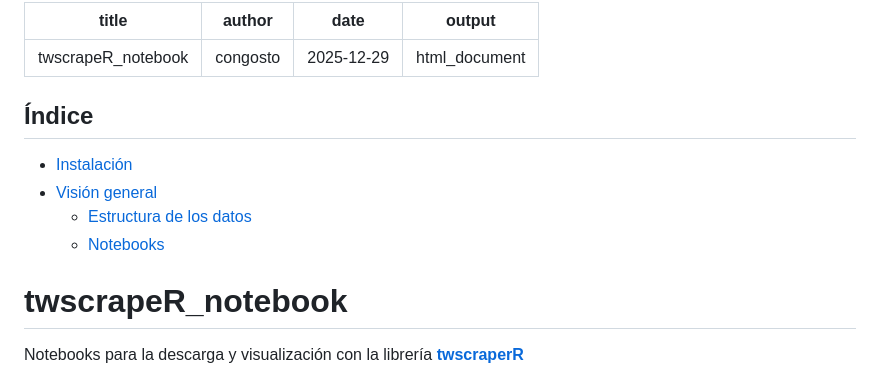
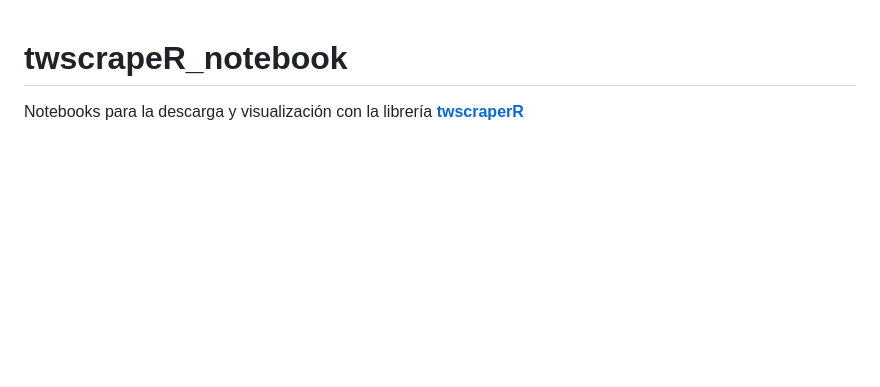
Before and after one commit to congosto/twscrapeR_notebook, a Markdown page: README.md, the part around the change. GitHub-like rendering; blank space fills up the shorter version.

```diff
--- a/README.md
+++ b/README.md
@@ -1,17 +1,3 @@
----
-title: "twscrapeR_notebook"
-author: "congosto"
-date: "2025-12-29"
-output: html_document
----
-
-## Índice
-
--   [Instalación](#Instalación)
--   [Visión general](#Visión%20general)
-    -   [Estructura de los datos](#Estructura%20de%20los%20datos)
-    -   [Notebooks](#Notebooks)
-
 # twscrapeR_notebook
 
 Notebooks para la descarga y visualización con la librería [**twscraperR**](https://github.com/agusnieto77/twscrapeR)
```
